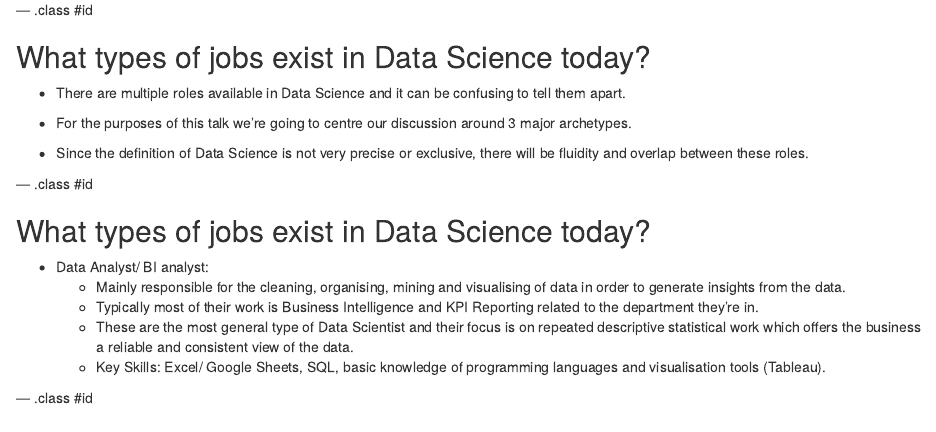
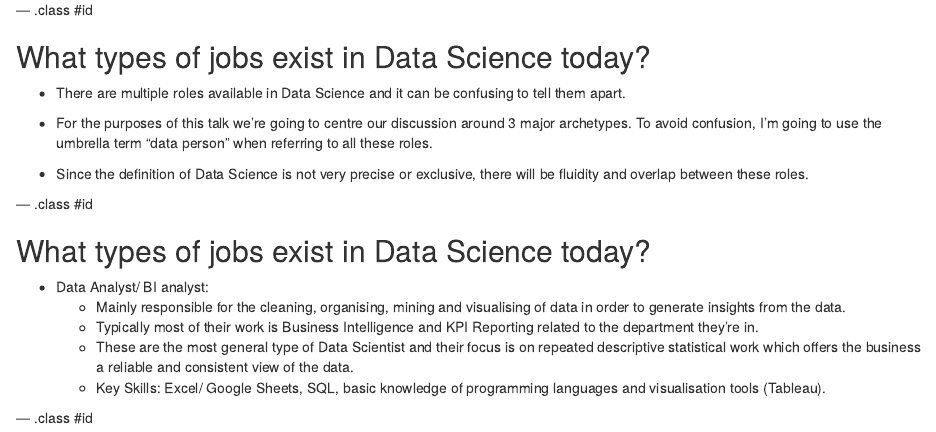
Before and after one commit to JunaidMB/intro_datacareers, an R Markdown document (index.Rmd): the page in a window 1100 px wide, from 1220 px down. Rendered offline with R 4.5, knitr and Pandoc, with nearby package versions.

Commit message:
made adjustments

```diff
--- a/index.Rmd
+++ b/index.Rmd
@@ -58,7 +58,7 @@ knitr::include_graphics("assets/img/conway_datascience_venn_diagram.png")
 
 * There are multiple roles available in Data Science and it can be confusing to tell them apart.
 
-* For the purposes of this talk we're going to centre our discussion around 3 major archetypes.
+* For the purposes of this talk we're going to centre our discussion around 3 major archetypes. To avoid confusion, I'm going to use the umbrella term "data person" when referring to all these roles.
 
 * Since the definition of Data Science is not very precise or exclusive, there will be fluidity and overlap between these roles.
 
```
